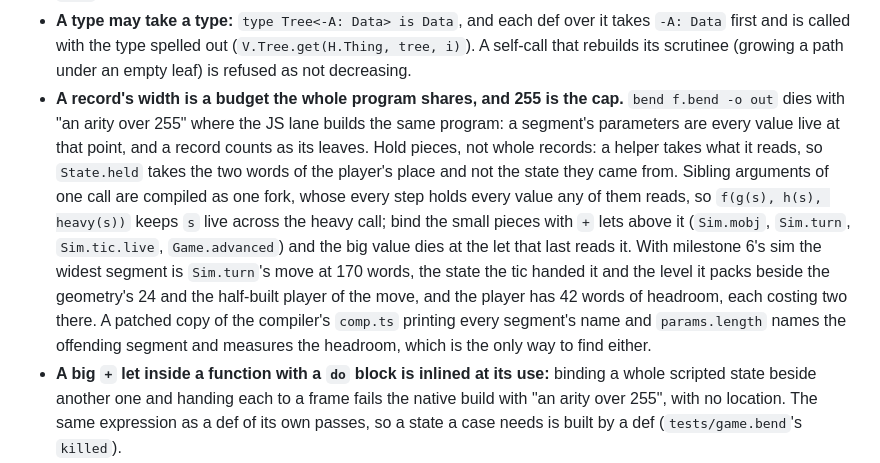
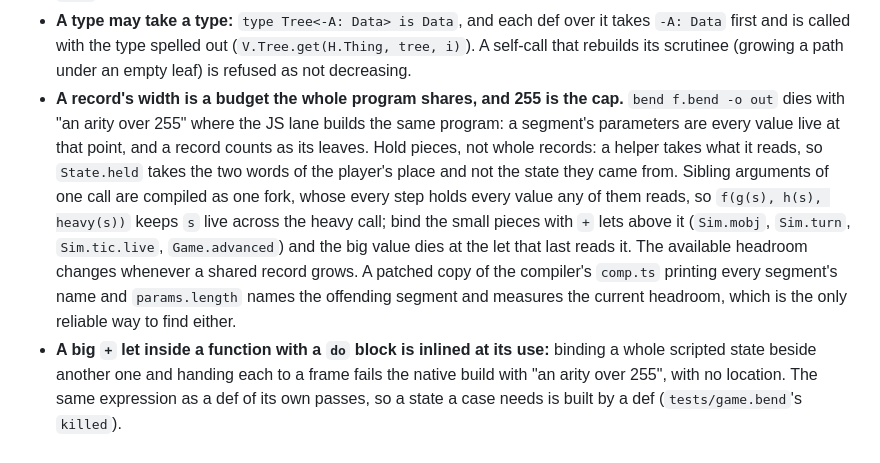
Before and after one commit to cricketnest/bendoom, a Markdown page: docs/bend.md, the part around the change. GitHub-like rendering.

Commit message:
docs: remove stale native width estimate

```diff
--- a/docs/bend.md
+++ b/docs/bend.md
@@ -21,7 +21,7 @@ What the checker refuses or chokes on, learned while writing the game. The guide
 - **No def named `exit`.** The native runtime has one of its own, and a build that gives the def a function of its own fails with "two names mangle to FID_EXIT"; whether it does depends on what the compiler inlines, so the name can pass for a while.
 - **`type` and `def` are keywords,** refused as a field, parameter or pattern name; a thing's DoomEd type is its `kind`.
 - **A type may take a type:** `type Tree<-A: Data> is Data`, and each def over it takes `-A: Data` first and is called with the type spelled out (`V.Tree.get(H.Thing, tree, i)`). A self-call that rebuilds its scrutinee (growing a path under an empty leaf) is refused as not decreasing.
-- **A record's width is a budget the whole program shares, and 255 is the cap.** `bend f.bend -o out` dies with "an arity over 255" where the JS lane builds the same program: a segment's parameters are every value live at that point, and a record counts as its leaves. Hold pieces, not whole records: a helper takes what it reads, so `State.held` takes the two words of the player's place and not the state they came from. Sibling arguments of one call are compiled as one fork, whose every step holds every value any of them reads, so `f(g(s), h(s), heavy(s))` keeps `s` live across the heavy call; bind the small pieces with `+` lets above it (`Sim.mobj`, `Sim.turn`, `Sim.tic.live`, `Game.advanced`) and the big value dies at the let that last reads it. With milestone 6's sim the widest segment is `Sim.turn`'s move at 170 words, the state the tic handed it and the level it packs beside the geometry's 24 and the half-built player of the move, and the player has 42 words of headroom, each costing two there. A patched copy of the compiler's `comp.ts` printing every segment's name and `params.length` names the offending segment and measures the headroom, which is the only way to find either.
+- **A record's width is a budget the whole program shares, and 255 is the cap.** `bend f.bend -o out` dies with "an arity over 255" where the JS lane builds the same program: a segment's parameters are every value live at that point, and a record counts as its leaves. Hold pieces, not whole records: a helper takes what it reads, so `State.held` takes the two words of the player's place and not the state they came from. Sibling arguments of one call are compiled as one fork, whose every step holds every value any of them reads, so `f(g(s), h(s), heavy(s))` keeps `s` live across the heavy call; bind the small pieces with `+` lets above it (`Sim.mobj`, `Sim.turn`, `Sim.tic.live`, `Game.advanced`) and the big value dies at the let that last reads it. The available headroom changes whenever a shared record grows. A patched copy of the compiler's `comp.ts` printing every segment's name and `params.length` names the offending segment and measures the current headroom, which is the only reliable way to find either.
 - **A big `+` let inside a function with a `do` block is inlined at its use:** binding a whole scripted state beside another one and handing each to a frame fails the native build with "an arity over 255", with no location. The same expression as a def of its own passes, so a state a case needs is built by a def (`tests/game.bend`'s `killed`).
 - **Recursion depth on the JS lane** is about 20000 on bun and 5000 on node; native has no stack. Tests run the JS lane on bun. Base's `List.length` recurses once an element, so it may not measure a WAD lump there; `List.drop` is a loop.
 
```
